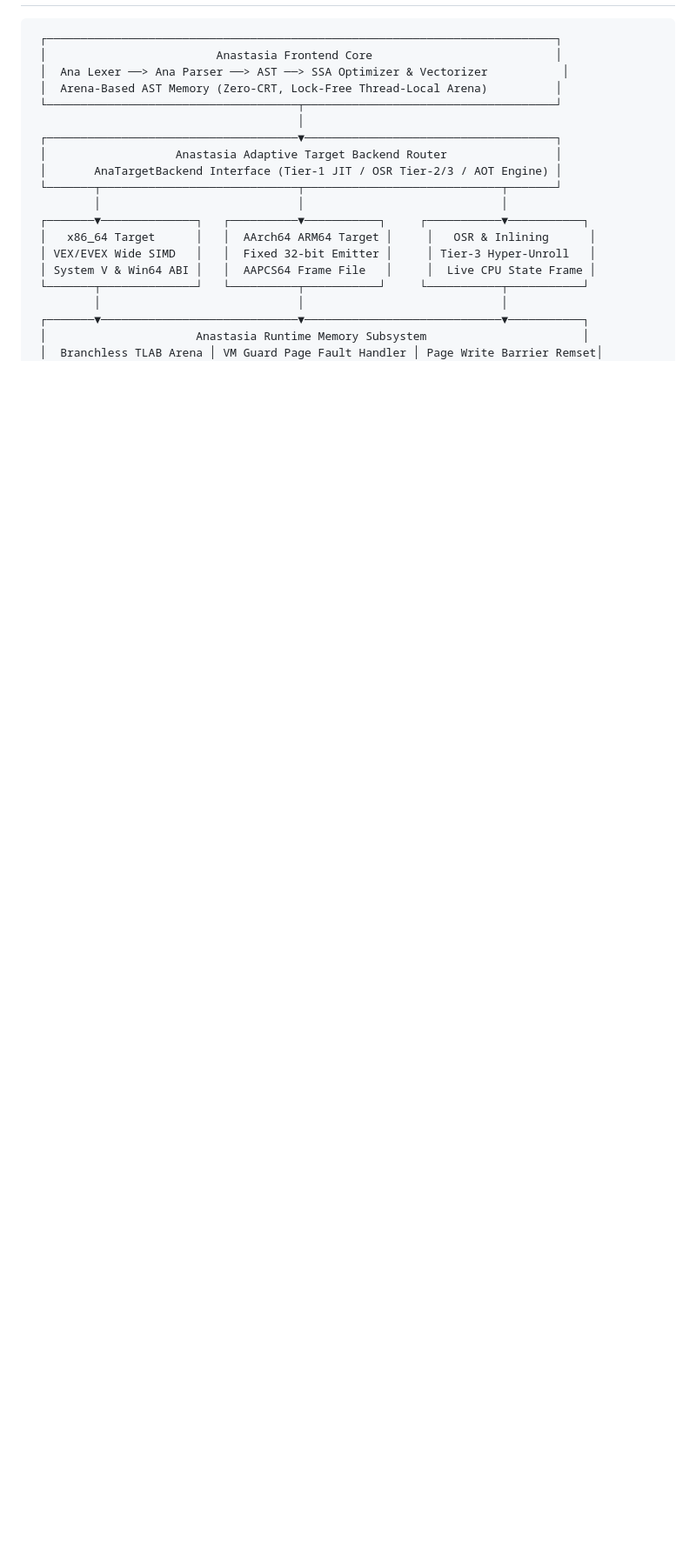
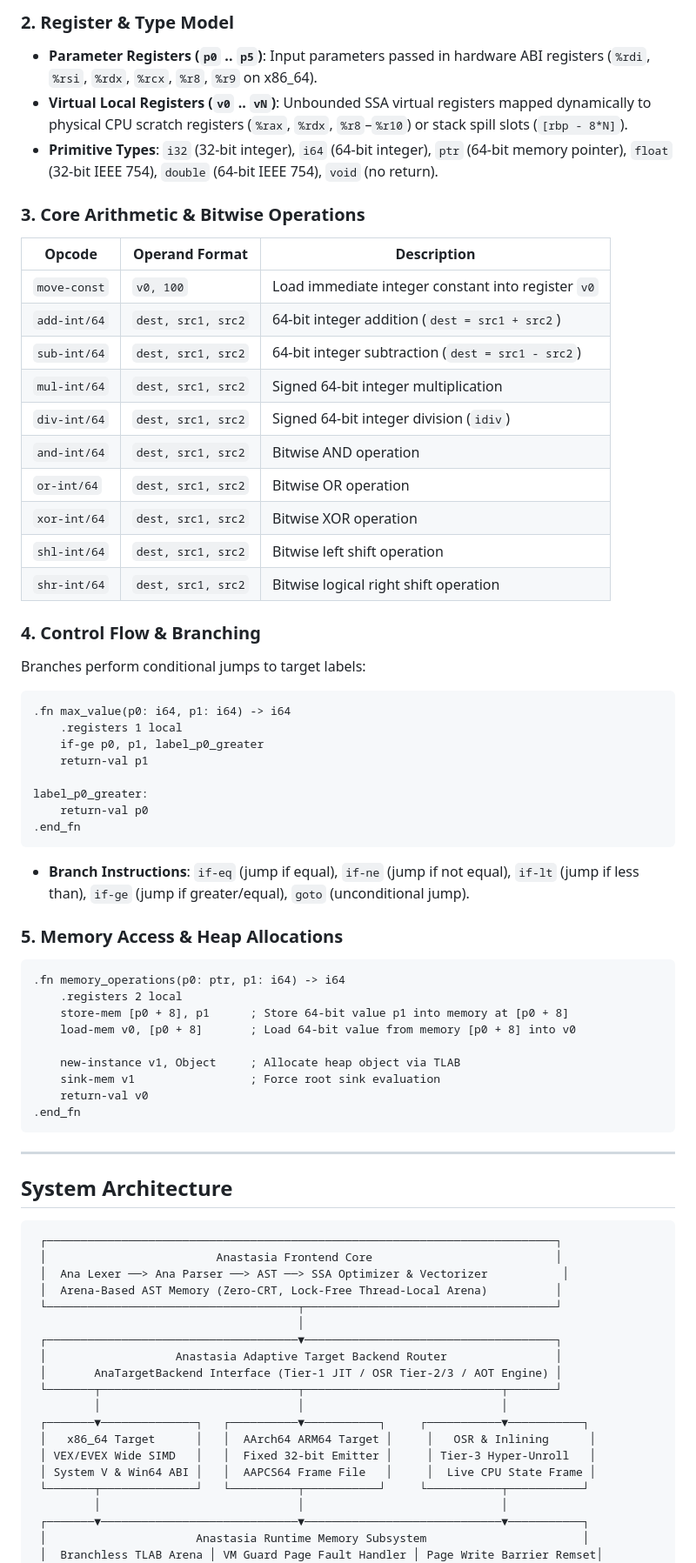
Before and after one commit to nadermkhan/anastasia, a Markdown page: README.md, the part around one of its changes. Shown at 87% size. Rendered like a GitHub page; blank space fills up the shorter version.

Commit message:
docs(readme): purge emojis and add Anastasia Assembly Basics & Fundamentals section

````diff
--- a/README.md
+++ b/README.md
@@ -38,3 +51,52 @@ Designed for ultra-low latency system software, high-frequency data pipelines, r
+### 2. Register & Type Model
+* **Parameter Registers (`p0` .. `p5`)**: Input parameters passed in hardware ABI registers (`%rdi`, `%rsi`, `%rdx`, `%rcx`, `%r8`, `%r9` on x86_64).
+* **Virtual Local Registers (`v0` .. `vN`)**: Unbounded SSA virtual registers mapped dynamically to physical CPU scratch registers (`%rax`, `%rdx`, `%r8`–`%r10`) or stack spill slots (`[rbp - 8*N]`).
+* **Primitive Types**: `i32` (32-bit integer), `i64` (64-bit integer), `ptr` (64-bit memory pointer), `float` (32-bit IEEE 754), `double` (64-bit IEEE 754), `void` (no return).
+
+### 3. Core Arithmetic & Bitwise Operations
+| Opcode | Operand Format | Description |
+|---|---|---|
+| `move-const` | `v0, 100` | Load immediate integer constant into register `v0` |
+| `add-int/64` | `dest, src1, src2` | 64-bit integer addition (`dest = src1 + src2`) |
+| `sub-int/64` | `dest, src1, src2` | 64-bit integer subtraction (`dest = src1 - src2`) |
+| `mul-int/64` | `dest, src1, src2` | Signed 64-bit integer multiplication |
+| `div-int/64` | `dest, src1, src2` | Signed 64-bit integer division (`idiv`) |
+| `and-int/64` | `dest, src1, src2` | Bitwise AND operation |
+| `or-int/64`  | `dest, src1, src2` | Bitwise OR operation |
+| `xor-int/64` | `dest, src1, src2` | Bitwise XOR operation |
+| `shl-int/64` | `dest, src1, src2` | Bitwise left shift operation |
+| `shr-int/64` | `dest, src1, src2` | Bitwise logical right shift operation |
+
+### 4. Control Flow & Branching
+Branches perform conditional jumps to target labels:
+```smali
+.fn max_value(p0: i64, p1: i64) -> i64
+    .registers 1 local
+    if-ge p0, p1, label_p0_greater
+    return-val p1
+
+label_p0_greater:
+    return-val p0
+.end_fn
+```
+* **Branch Instructions**: `if-eq` (jump if equal), `if-ne` (jump if not equal), `if-lt` (jump if less than), `if-ge` (jump if greater/equal), `goto` (unconditional jump).
+
+### 5. Memory Access & Heap Allocations
+```smali
+.fn memory_operations(p0: ptr, p1: i64) -> i64
+    .registers 2 local
+    store-mem [p0 + 8], p1      ; Store 64-bit value p1 into memory at [p0 + 8]
+    load-mem v0, [p0 + 8]       ; Load 64-bit value from memory [p0 + 8] into v0
+
+    new-instance v1, Object     ; Allocate heap object via TLAB
+    sink-mem v1                 ; Force root sink evaluation
+    return-val v0
+.end_fn
+```
+
+---
+
+## System Architecture
 
 ```
  ┌───────────────────────────────────────────────────────────────────────────┐
````
Also changed, not shown: other parts of README.md (+28 -15 lines).
